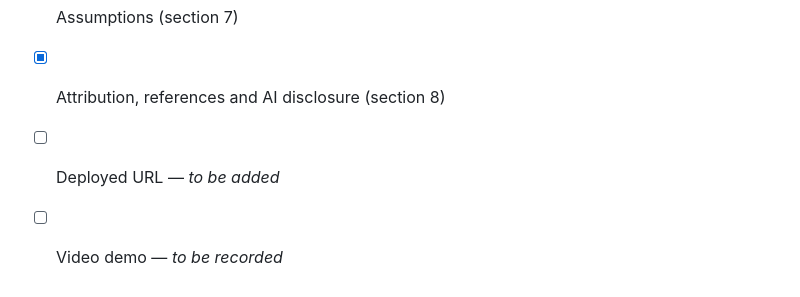
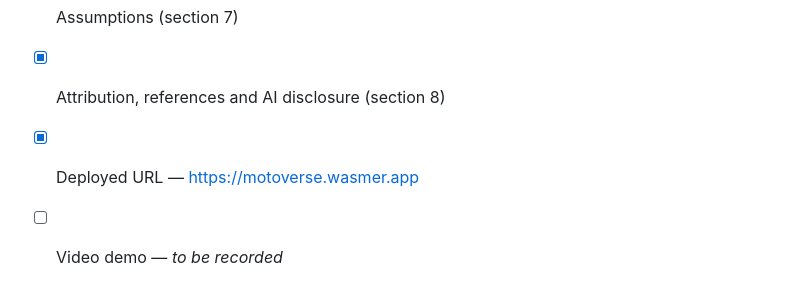
Before and after one commit to mohamed-hamdy1997/motoverse, a Markdown page: README.md, the part around the change. Drawn GitHub-style.

Commit message:
docs(README): add deployed URL for Motoverse project
- Updated the README.md file to include the deployed URL for the Motoverse project
- Changed the status of the deployed URL item from 'to be added' to completed
- Provided the actual URL: https://motoverse.wasmer.app

```diff
--- a/README.md
+++ b/README.md
@@ -366,5 +366,5 @@ do not imply any affiliation.
 - [x] Database planning and ERD (section 6)
 - [x] Assumptions (section 7)
 - [x] Attribution, references and AI disclosure (section 8)
-- [ ] Deployed URL — *to be added*
+- [x] Deployed URL — https://motoverse.wasmer.app
 - [ ] Video demo — *to be recorded*
```
